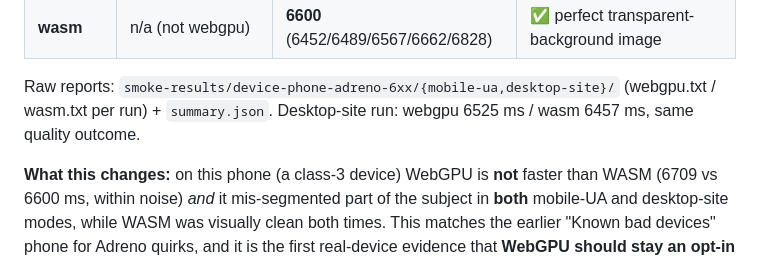
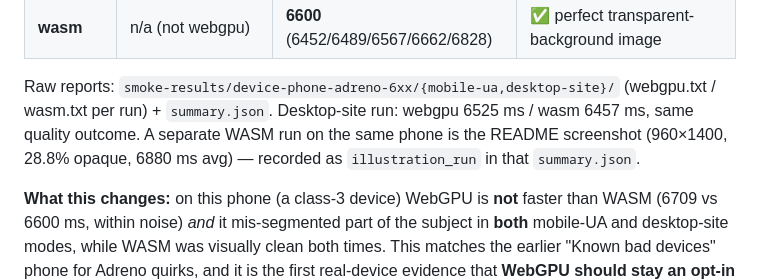
Before and after one commit to octoborg-x/remove-photo-bg, a Markdown page: HARDWARE_TESTING.md, the part around the change. Rendered like a GitHub page.

```diff
--- a/HARDWARE_TESTING.md
+++ b/HARDWARE_TESTING.md
@@ -153,7 +153,9 @@ Ran both paths (same page, 5 warm inferences each) on the phone. Two runs:
 
 Raw reports: `smoke-results/device-phone-adreno-6xx/{mobile-ua,desktop-site}/`
 (webgpu.txt / wasm.txt per run) + `summary.json`. Desktop-site run: webgpu
-6525 ms / wasm 6457 ms, same quality outcome.
+6525 ms / wasm 6457 ms, same quality outcome. A separate WASM run on the same
+phone is the README screenshot (960×1400, 28.8% opaque, 6880 ms avg) — recorded
+as `illustration_run` in that `summary.json`.
 
 **What this changes:** on this phone (a class-3 device) WebGPU is **not** faster
 than WASM (6709 vs 6600 ms, within noise) *and* it mis-segmented part of the
```
Also changed, not shown: README.md (+13 -0 lines), docs/screenshots/phone-wasm-smoke-test.jpg (added), 1 other file.
